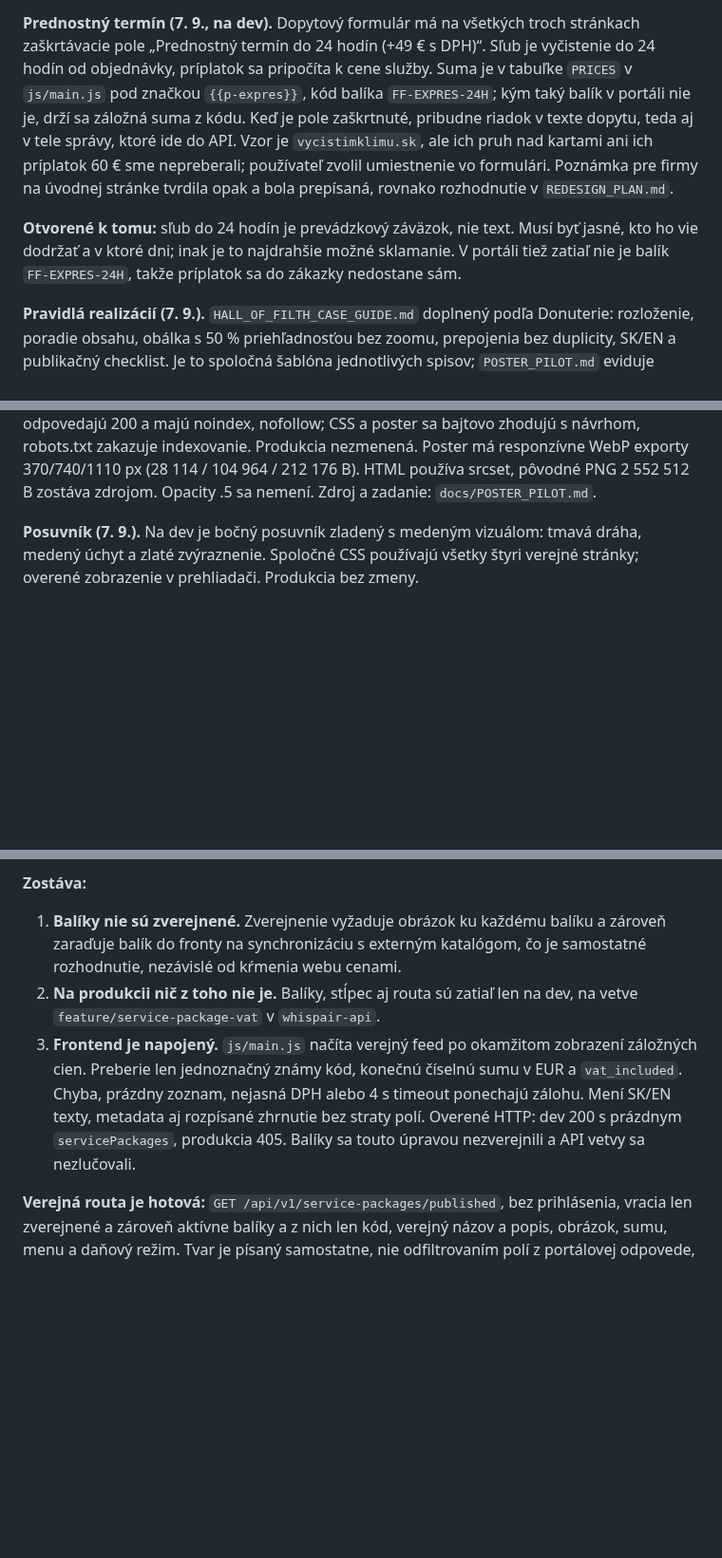
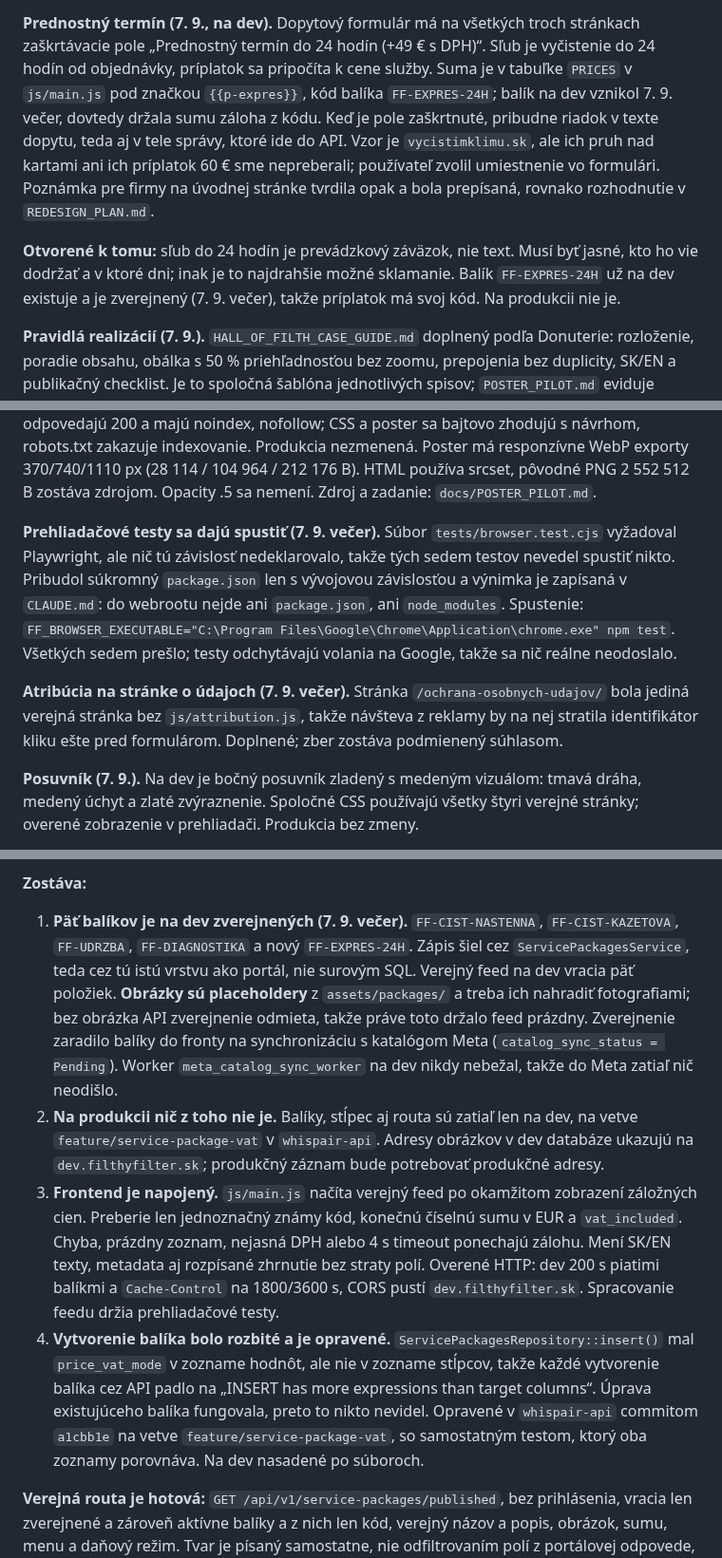
Before and after one commit to Leadris/filthyfilter, a Markdown page: docs/STATUS.md, 3 parts joined by grey strips. Shown at 95% size. GitHub-like rendering; blank space fills up the shorter version.

Commit message:
docs: record the staging release, the published packages and the host key change
Covers what changed tonight: five service packages published on dev behind
placeholder images, the repository INSERT bug that blocked creating any of
them, the runnable browser tests, and the attribution fix on the privacy
notice. Also records that the WebHouse host key is no longer the one pinned
in known_hosts_whispair, with both fingerprints written down.

Co-Authored-By: Claude Opus 5 <noreply@anthropic.com>

```diff
--- a/docs/STATUS.md
+++ b/docs/STATUS.md
@@ -39,7 +39,7 @@ piatich noindex stránok. Produkčný index má nezmenený SHA-256. Detaily: `DE
 stránkach zaškrtávacie pole „Prednostný termín do 24 hodín (+49 € s DPH)“. Sľub
 je vyčistenie do 24 hodín od objednávky, príplatok sa pripočíta k cene služby.
 Suma je v tabuľke `PRICES` v `js/main.js` pod značkou `{{p-expres}}`, kód balíka
-`FF-EXPRES-24H`; kým taký balík v portáli nie je, drží sa záložná suma z kódu.
+`FF-EXPRES-24H`; balík na dev vznikol 7. 9. večer, dovtedy držala sumu záloha z kódu.
 Keď je pole zaškrtnuté, pribudne riadok v texte dopytu, teda aj v tele správy,
 ktoré ide do API. Vzor je `vycistimklimu.sk`, ale ich pruh nad kartami ani ich
 príplatok 60 € sme nepreberali; používateľ zvolil umiestnenie vo formulári.
@@ -48,8 +48,8 @@ rozhodnutie v `REDESIGN_PLAN.md`.
 
 **Otvorené k tomu:** sľub do 24 hodín je prevádzkový záväzok, nie text. Musí byť
 jasné, kto ho vie dodržať a v ktoré dni; inak je to najdrahšie možné sklamanie.
-V portáli tiež zatiaľ nie je balík `FF-EXPRES-24H`, takže príplatok sa do zákazky
-nedostane sám.
+Balík `FF-EXPRES-24H` už na dev existuje a je zverejnený (7. 9. večer), takže
+príplatok má svoj kód. Na produkcii nie je.
 
 **Pravidlá realizácií (7. 9.).** `HALL_OF_FILTH_CASE_GUIDE.md` doplnený podľa
 Donuterie: rozloženie, poradie obsahu, obálka s 50 % priehľadnosťou bez zoomu,
@@ -73,6 +73,18 @@ sa bajtovo zhodujú s návrhom, robots.txt zakazuje indexovanie. Produkcia nezme
 Poster má responzívne WebP exporty 370/740/1110 px (28 114 / 104 964 / 212 176 B).
 HTML používa srcset, pôvodné PNG 2 552 512 B zostáva zdrojom. Opacity .5 sa nemení.
 Zdroj a zadanie: `docs/POSTER_PILOT.md`.
+
+**Prehliadačové testy sa dajú spustiť (7. 9. večer).** Súbor
+`tests/browser.test.cjs` vyžadoval Playwright, ale nič tú závislosť nedeklarovalo,
+takže tých sedem testov nevedel spustiť nikto. Pribudol súkromný `package.json`
+len s vývojovou závislosťou a výnimka je zapísaná v `CLAUDE.md`: do webrootu
+nejde ani `package.json`, ani `node_modules`. Spustenie:
+`FF_BROWSER_EXECUTABLE="C:\Program Files\Google\Chrome\Application\chrome.exe" npm test`.
+Všetkých sedem prešlo; testy odchytávajú volania na Google, takže sa nič reálne neodoslalo.
+
+**Atribúcia na stránke o údajoch (7. 9. večer).** Stránka `/ochrana-osobnych-udajov/`
+bola jediná verejná stránka bez `js/attribution.js`, takže návšteva z reklamy by na nej
+stratila identifikátor kliku ešte pred formulárom. Doplnené; zber zostáva podmienený súhlasom.
 
 **Posuvník (7. 9.).** Na dev je bočný posuvník zladený s medeným vizuálom:
 tmavá dráha, medený úchyt a zlaté zvýraznenie. Spoločné CSS používajú všetky
@@ -214,17 +226,31 @@ prepis.
 
 **Zostáva:**
 
-1. **Balíky nie sú zverejnené.** Zverejnenie vyžaduje obrázok ku každému balíku
-   a zároveň zaraďuje balík do fronty na synchronizáciu s externým katalógom, čo je
-   samostatné rozhodnutie, nezávislé od kŕmenia webu cenami.
+1. **Päť balíkov je na dev zverejnených (7. 9. večer).** `FF-CIST-NASTENNA`,
+   `FF-CIST-KAZETOVA`, `FF-UDRZBA`, `FF-DIAGNOSTIKA` a nový `FF-EXPRES-24H`.
+   Zápis šiel cez `ServicePackagesService`, teda cez tú istú vrstvu ako portál,
+   nie surovým SQL. Verejný feed na dev vracia päť položiek.
+   **Obrázky sú placeholdery** z `assets/packages/` a treba ich nahradiť fotografiami;
+   bez obrázka API zverejnenie odmieta, takže práve toto držalo feed prázdny.
+   Zverejnenie zaradilo balíky do fronty na synchronizáciu s katalógom Meta
+   (`catalog_sync_status = Pending`). Worker `meta_catalog_sync_worker` na dev nikdy
+   nebežal, takže do Meta zatiaľ nič neodišlo.
 2. **Na produkcii nič z toho nie je.** Balíky, stĺpec aj routa sú zatiaľ len na dev,
-   na vetve `feature/service-package-vat` v `whispair-api`.
+   na vetve `feature/service-package-vat` v `whispair-api`. Adresy obrázkov v dev
+   databáze ukazujú na `dev.filthyfilter.sk`; produkčný záznam bude potrebovať
+   produkčné adresy.
 3. **Frontend je napojený.** `js/main.js` načíta verejný feed po okamžitom zobrazení
    záložných cien. Preberie len jednoznačný známy kód, konečnú číselnú sumu v EUR
    a `vat_included`. Chyba, prázdny zoznam, nejasná DPH alebo 4 s timeout ponechajú
    zálohu. Mení SK/EN texty, metadata aj rozpísané zhrnutie bez straty polí.
-   Overené HTTP: dev 200 s prázdnym `servicePackages`, produkcia 405.
-   Balíky sa touto úpravou nezverejnili a API vetvy sa nezlučovali.
+   Overené HTTP: dev 200 s piatimi balíkmi a `Cache-Control` na 1800/3600 s,
+   CORS pustí `dev.filthyfilter.sk`. Spracovanie feedu držia prehliadačové testy.
+4. **Vytvorenie balíka bolo rozbité a je opravené.** `ServicePackagesRepository::insert()`
+   mal `price_vat_mode` v zozname hodnôt, ale nie v zozname stĺpcov, takže každé
+   vytvorenie balíka cez API padlo na „INSERT has more expressions than target
+   columns“. Úprava existujúceho balíka fungovala, preto to nikto nevidel. Opravené
+   v `whispair-api` commitom `a1cbb1e` na vetve `feature/service-package-vat`, so
+   samostatným testom, ktorý oba zoznamy porovnáva. Na dev nasadené po súboroch.
 
 **Verejná routa je hotová:** `GET /api/v1/service-packages/published`, bez prihlásenia,
 vracia len zverejnené a zároveň aktívne balíky a z nich len kód, verejný názov a popis,
```
Also changed, not shown: docs/DEPLOYMENT.md (+21 -0 lines).
